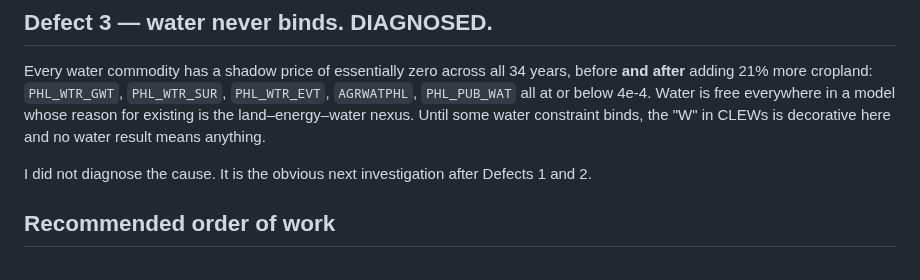
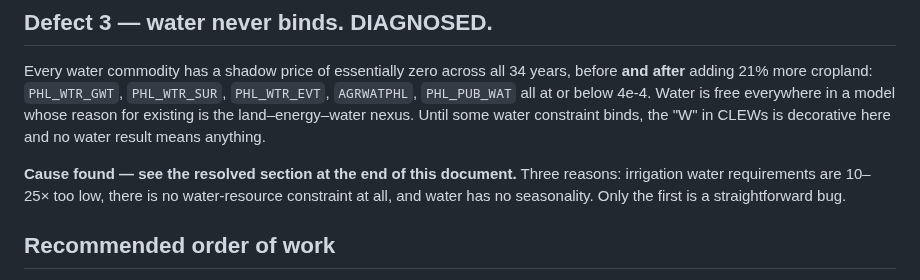
Before and after one commit to marcelolafleur/ogclews-link, a Markdown page: docs/design/phl-calibration-recommendation.md, the part around the change. Rendered like a GitHub page.

Commit message:
Point the Defect 3 stub at the diagnosis instead of saying it is undone

```diff
--- a/docs/design/phl-calibration-recommendation.md
+++ b/docs/design/phl-calibration-recommendation.md
@@ -121,7 +121,9 @@ after** adding 21% more cropland: `PHL_WTR_GWT`, `PHL_WTR_SUR`, `PHL_WTR_EVT`, `
 the land–energy–water nexus. Until some water constraint binds, the "W" in CLEWs is decorative here
 and no water result means anything.
 
-I did not diagnose the cause. It is the obvious next investigation after Defects 1 and 2.
+**Cause found — see the resolved section at the end of this document.** Three reasons: irrigation
+water requirements are 10–25× too low, there is no water-resource constraint at all, and water has no
+seasonality. Only the first is a straightforward bug.
 
 ## Recommended order of work
 
```
